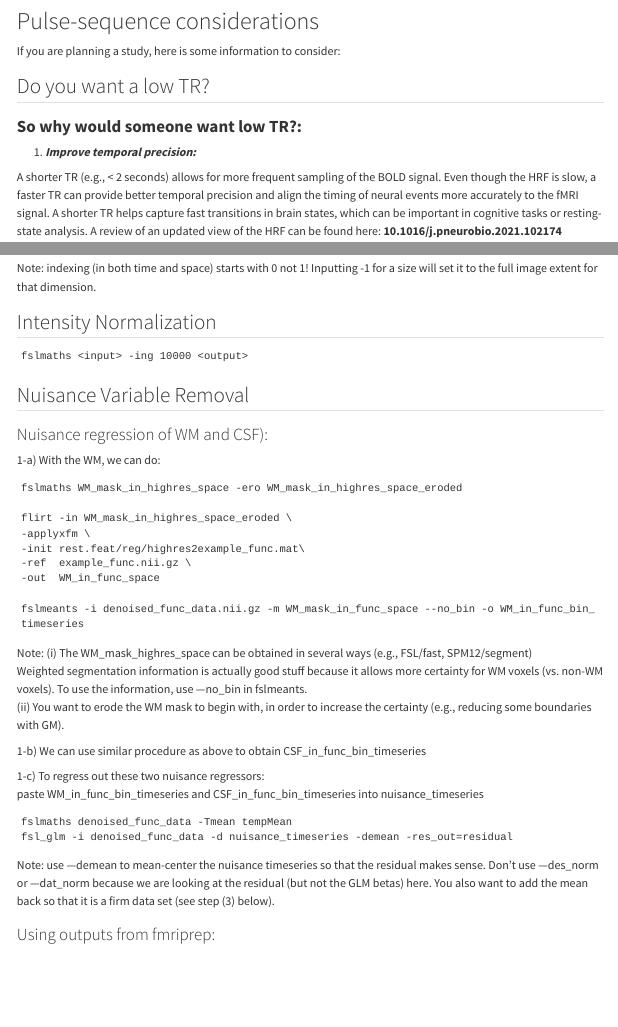
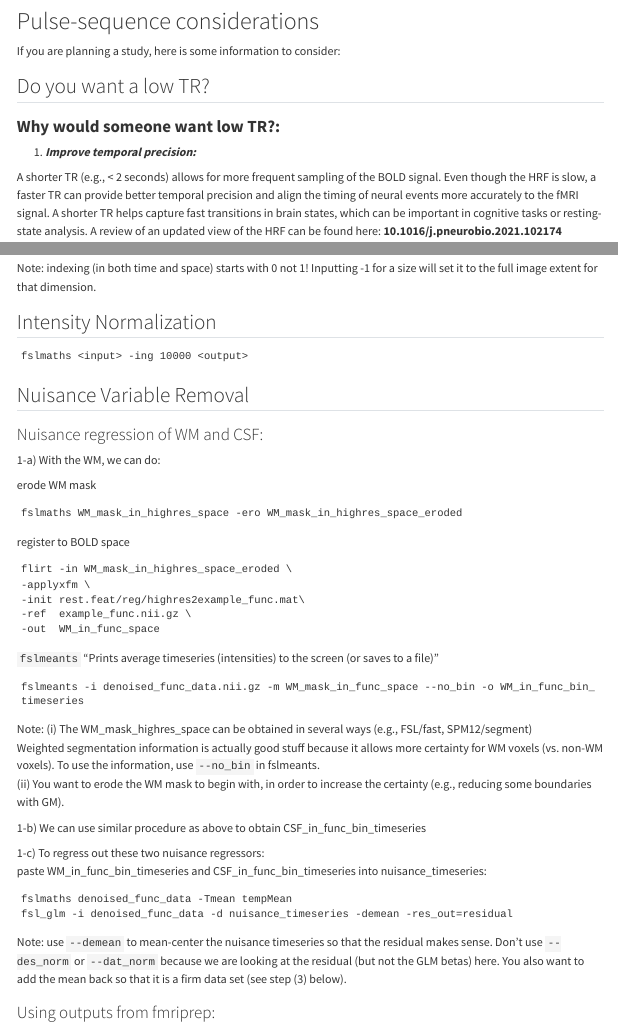
Before and after one commit to BCCH-MRI-Research-Facility/BCCH-MRI-Research-Facility.github.io, a Quarto document (mrimethods/fMRI.qmd): the page in a window 1100 px wide, from 320 px down, and a second part further down, joined at a grey line. Rendered offline with R 4.5, knitr and Pandoc in place of Quarto, with nearby package versions; menus at the side of the page are left out.

Commit message:
small tweaks

````diff
--- a/mrimethods/fMRI.qmd
+++ b/mrimethods/fMRI.qmd
@@ -37,7 +37,7 @@ If you are planning a study, here is some information to consider:
 
 ## Do you want a low TR?
 
-### **So why would someone want low TR?:**
+### **Why would someone want low TR?:**
 
 1.  ***Improve temporal precision:***
 
@@ -161,13 +161,16 @@ fslmaths <input> -ing 10000 <output>
 
 ## Nuisance Variable Removal
 
-### Nuisance regression of WM and CSF):
+### Nuisance regression of WM and CSF:
 
 1-a) With the WM, we can do:
+
+erode WM mask
 
 ```
 fslmaths WM_mask_in_highres_space -ero WM_mask_in_highres_space_eroded
 ```
+register to BOLD space
 
 ```
 flirt -in WM_mask_in_highres_space_eroded \
@@ -176,6 +179,7 @@ flirt -in WM_mask_in_highres_space_eroded \
 -ref  example_func.nii.gz \
 -out  WM_in_func_space
 ```
+`fslmeants` "Prints average timeseries (intensities) to the screen (or saves to a file)"
 
 ```
 fslmeants -i denoised_func_data.nii.gz -m WM_mask_in_func_space --no_bin -o WM_in_func_bin_timeseries
@@ -185,7 +189,7 @@ Note: (i) The WM_mask_highres_space can be obtained in several ways
 (e.g., FSL/fast, SPM12/segment)\
 Weighted segmentation information is actually good stuff because it
 allows more certainty for WM voxels (vs. non-WM voxels). To use the
-information, use ---no_bin in fslmeants.\
+information, use `--no_bin` in fslmeants.\
 (ii) You want to erode the WM mask to begin with, in order to increase
 the certainty (e.g., reducing some boundaries with GM).
 
@@ -194,15 +198,15 @@ CSF_in_func_bin_timeseries
 
 1-c) To regress out these two nuisance regressors:\
 paste WM_in_func_bin_timeseries and CSF_in_func_bin_timeseries into
-nuisance_timeseries
+nuisance_timeseries:
 
 ```
 fslmaths denoised_func_data -Tmean tempMean
 fsl_glm -i denoised_func_data -d nuisance_timeseries -demean -res_out=residual
 ```
 
-Note: use ---demean to mean-center the nuisance timeseries so that the
-residual makes sense. Don't use ---des_norm or ---dat_norm because we
+Note: use `--demean` to mean-center the nuisance timeseries so that the
+residual makes sense. Don't use `--des_norm` or `--dat_norm` because we
 are looking at the residual (but not the GLM betas) here. You also want
 to add the mean back so that it is a firm data set (see step (3) below).
 
````
